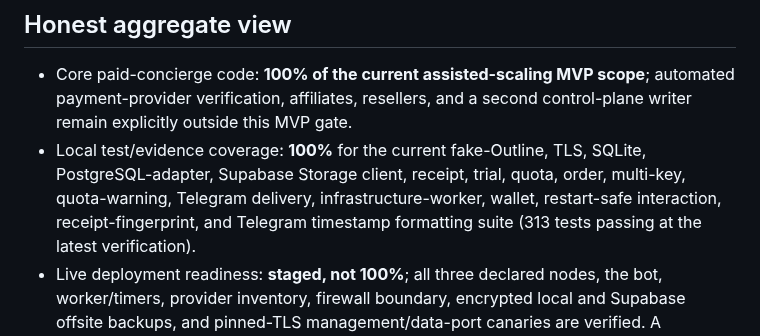
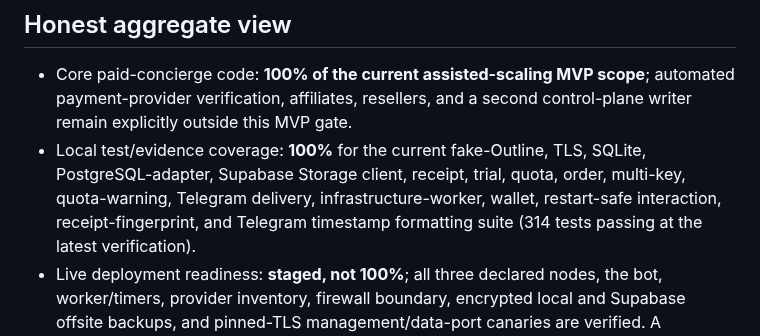
Before and after one commit to minthanthtoo/aurix-telegram-bot, a Markdown page: docs/MVP_STATUS.md, the part around the change. Drawn GitHub-style.

Commit message:
Keep MVP evidence count current

```diff
--- a/docs/MVP_STATUS.md
+++ b/docs/MVP_STATUS.md
@@ -39,7 +39,7 @@ engineering estimates, not production traffic or revenue metrics.
   SQLite, PostgreSQL-adapter, Supabase Storage client, receipt, trial, quota,
   order, multi-key, quota-warning, Telegram delivery, infrastructure-worker,
   wallet, restart-safe interaction, receipt-fingerprint, and Telegram timestamp
-  formatting suite (313 tests
+  formatting suite (314 tests
   passing at the latest verification).
 - Live deployment readiness: **staged, not 100%**; all three declared nodes,
   the bot, worker/timers, provider inventory, firewall boundary, encrypted local
```
